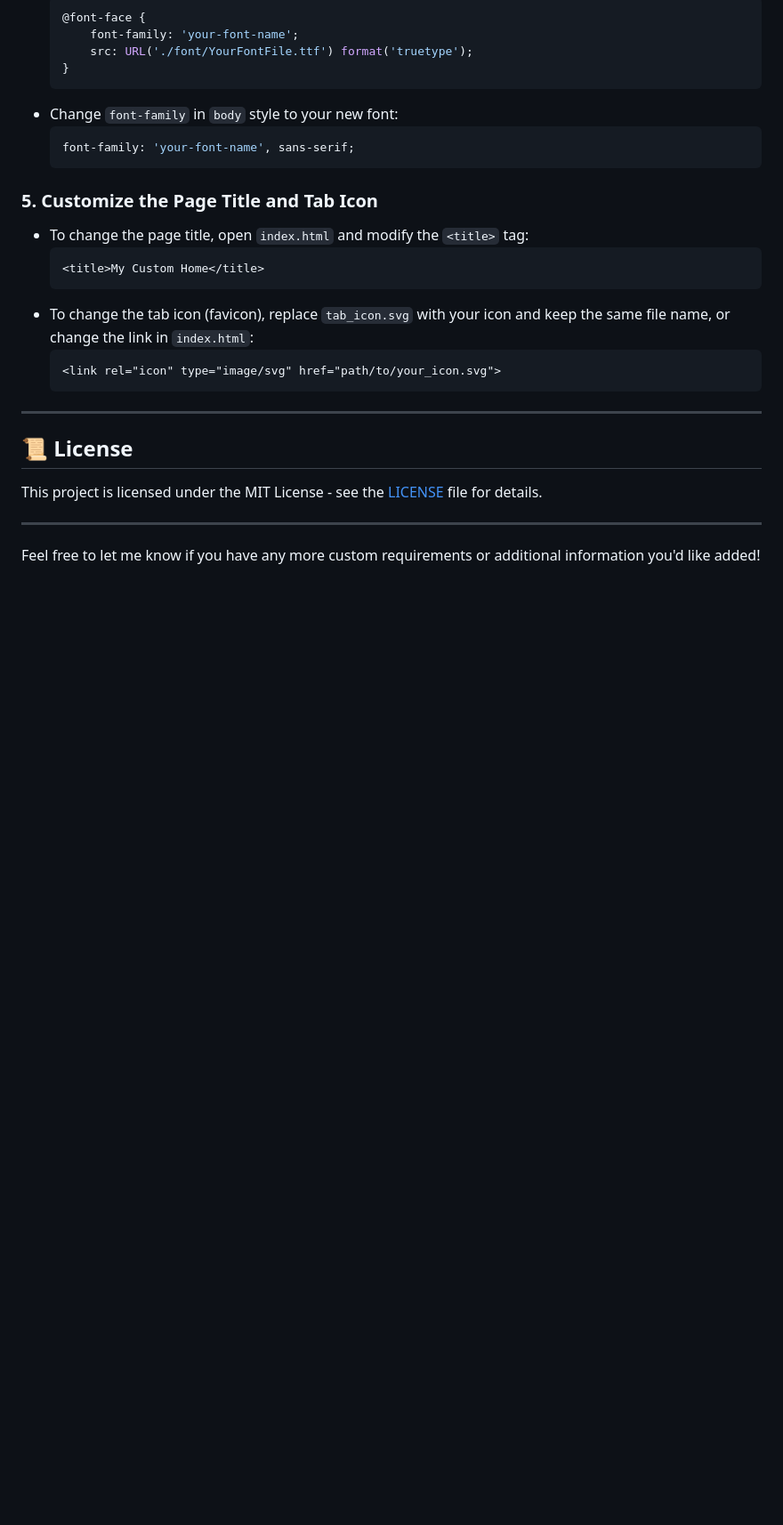
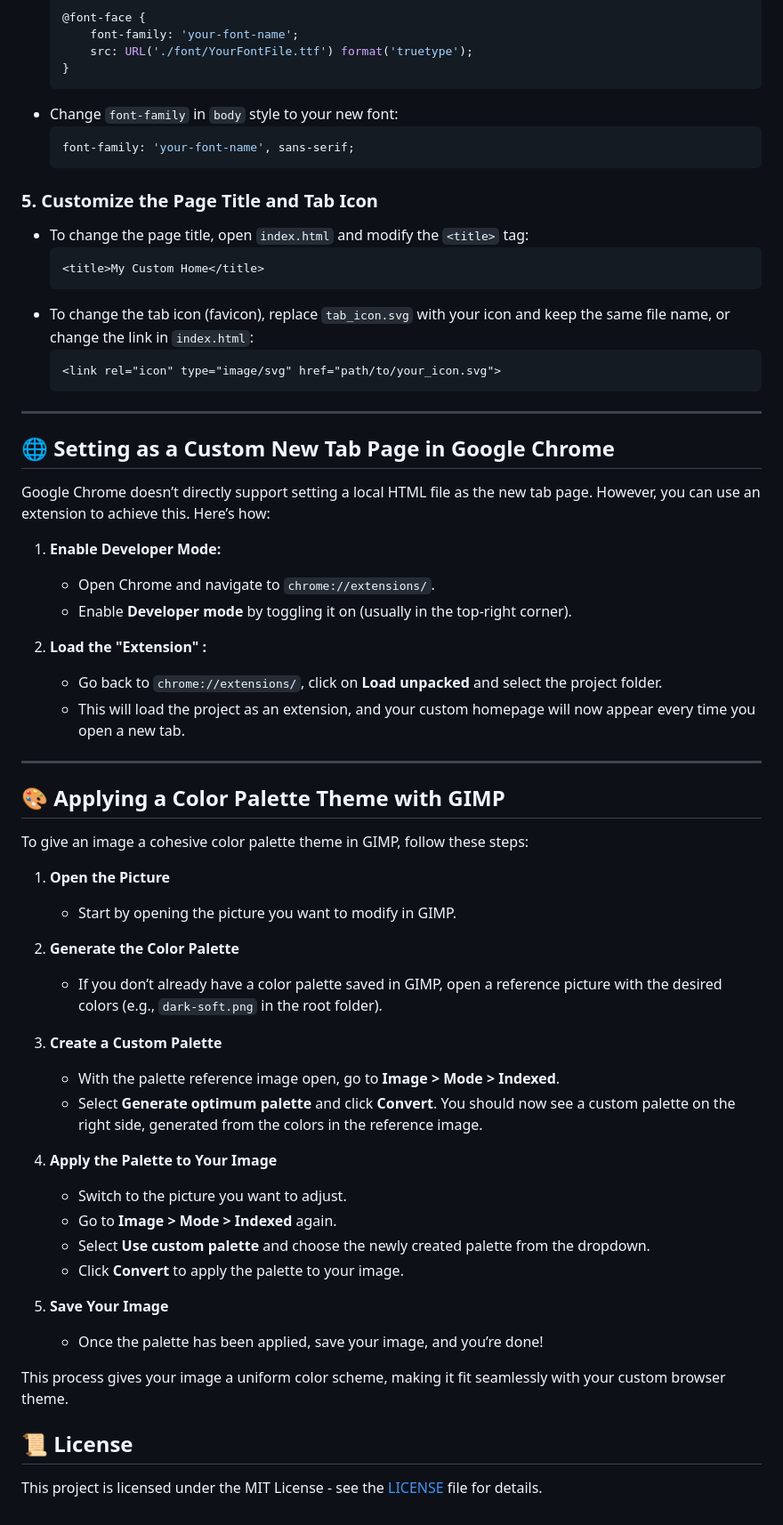
Before and after one commit to juanmata42/browser_custom_home, a Markdown page: readme.md, the part around the change. Shown: that part at 89% size. Drawn GitHub-style; blank space fills up the shorter version.

Commit message:
added readme new tab extension and gimp image creation

````diff
--- a/readme.md
+++ b/readme.md
@@ -121,13 +121,47 @@ You can easily customize this homepage to match your style. Below are step-by-st
     ```html
     <link rel="icon" type="image/svg" href="path/to/your_icon.svg">
     ```
+---
+
+## 🌐 Setting as a Custom New Tab Page in Google Chrome
+
+Google Chrome doesn’t directly support setting a local HTML file as the new tab page. However, you can use an extension to achieve this. Here’s how:
+
+1. **Enable Developer Mode:**
+   - Open Chrome and navigate to `chrome://extensions/`.
+   - Enable **Developer mode** by toggling it on (usually in the top-right corner).
+
+2. **Load the "Extension" :**
+   - Go back to `chrome://extensions/`, click on **Load unpacked** and select the project folder.
+   - This will load the project as an extension, and your custom homepage will now appear every time you open a new tab.
 
 ---
+## 🎨 Applying a Color Palette Theme with GIMP
+
+To give an image a cohesive color palette theme in GIMP, follow these steps:
+
+1. **Open the Picture**
+   - Start by opening the picture you want to modify in GIMP.
+
+2. **Generate the Color Palette**
+   - If you don’t already have a color palette saved in GIMP, open a reference picture with the desired colors (e.g., `dark-soft.png` in the root folder).
+
+3. **Create a Custom Palette**
+   - With the palette reference image open, go to **Image > Mode > Indexed**.
+   - Select **Generate optimum palette** and click **Convert**. You should now see a custom palette on the right side, generated from the colors in the reference image.
+
+4. **Apply the Palette to Your Image**
+   - Switch to the picture you want to adjust.
+   - Go to **Image > Mode > Indexed** again.
+   - Select **Use custom palette** and choose the newly created palette from the dropdown.
+   - Click **Convert** to apply the palette to your image.
+
+5. **Save Your Image**
+   - Once the palette has been applied, save your image, and you’re done!
+
+This process gives your image a uniform color scheme, making it fit seamlessly with your custom browser theme.
+
 
 ## 📜 License
 
 This project is licensed under the MIT License - see the [LICENSE](LICENSE) file for details.
-
----
-
-Feel free to let me know if you have any more custom requirements or additional information you'd like added!
````
